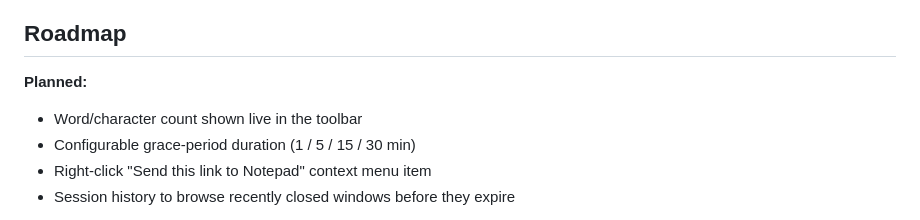
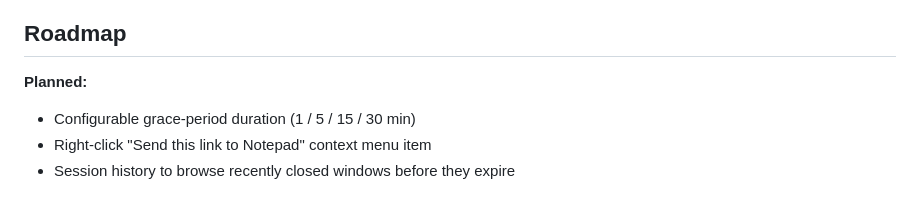
Before and after one commit to Eshwar1440/Scrawl, a Markdown page: README.md, the part around the change. Drawn GitHub-style.

Commit message:
Remove live word/character count from roadmap
Removed planned feature for live word/character count.

```diff
--- a/README.md
+++ b/README.md
@@ -94,7 +94,6 @@ Notes are stored in `chrome.storage.session` (wiped on browser restart) as a blo
 ## Roadmap
 
 **Planned:**
-- Word/character count shown live in the toolbar
 - Configurable grace-period duration (1 / 5 / 15 / 30 min)
 - Right-click "Send this link to Notepad" context menu item
 - Session history to browse recently closed windows before they expire
```
